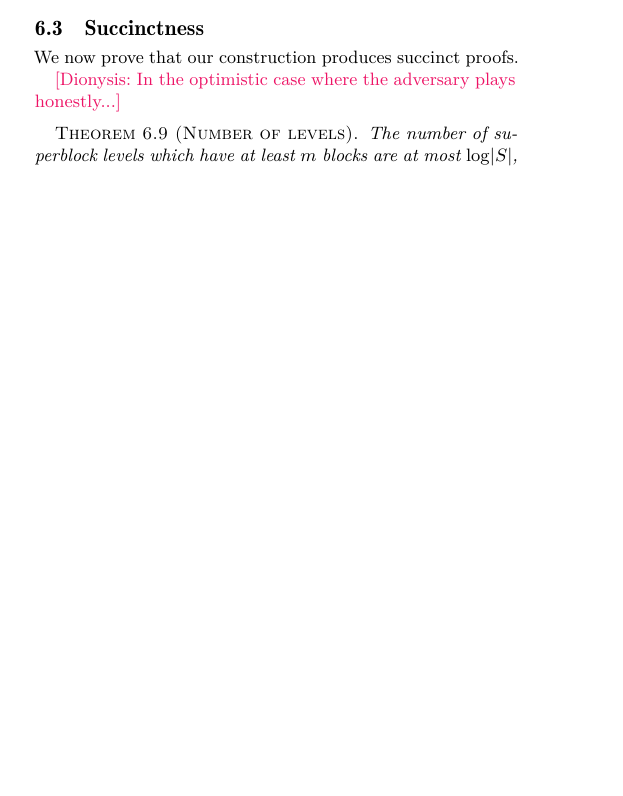
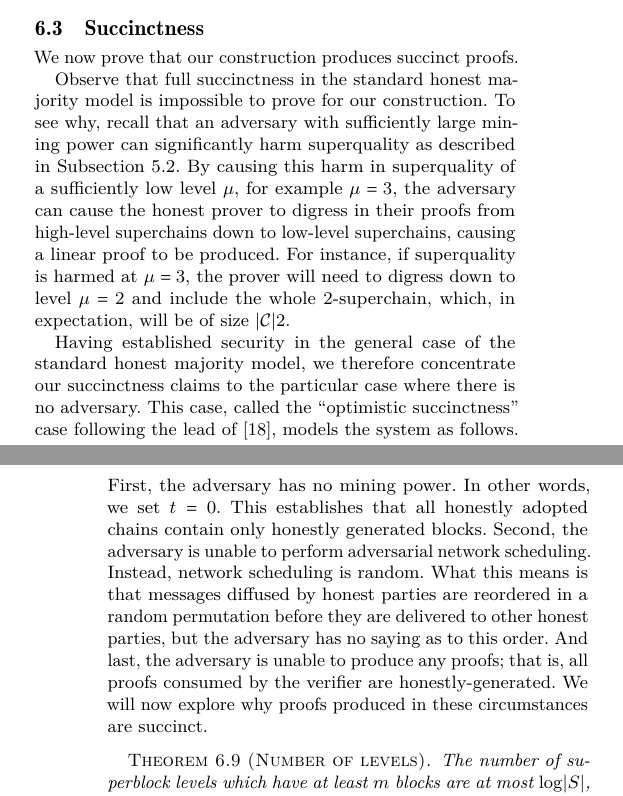
Before and after one commit to dionyziz/popow, a LaTeX paper (whitepaper/nipopows.tex, which reads whitepaper/succinctness.tex): part of one column of page 10 of 21 before the commit and two parts of the columns of pages 10 and 11 of 21 after it, the two joined at a grey line, cut so that both start at the same text, the shorter picture padded with empty space. Compiled offline with pdfLaTeX.

Commit message:
Describe optimistic succinctness model

```diff
--- a/whitepaper/succinctness.tex
+++ b/whitepaper/succinctness.tex
@@ -2,7 +2,30 @@
 
 We now prove that our construction produces succinct proofs.
 
-\dznote{In the optimistic case where the adversary plays honestly...}
+Observe that full succinctness in the standard honest majority model is
+impossible to prove for our construction. To see why, recall that an adversary
+with sufficiently large mining power can significantly harm superquality as
+described in Subsection~\ref{subsec.superquality-attack}. By causing this harm
+in superquality of a sufficiently low level $\mu$, for example $\mu = 3$, the
+adversary can cause the honest prover to digress in their proofs from high-level
+superchains down to low-level superchains, causing a linear proof to be
+produced. For instance, if superquality is harmed at $\mu = 3$, the prover will
+need to digress down to level $\mu = 2$ and include the whole $2$-superchain,
+which, in expectation, will be of size $|\chain|/2$.
+
+Having established security in the general case of the standard honest majority
+model, we therefore concentrate our succinctness claims to the particular case
+where there is no adversary. This case, called the ``optimistic succinctness''
+case following the lead of \cite{KLS}, models the system as follows. First, the
+adversary has no mining power. In other words, we set $t = 0$. This establishes
+that all honestly adopted chains contain only honestly generated blocks. Second,
+the adversary is unable to perform adversarial network scheduling. Instead,
+network scheduling is random. What this means is that messages diffused by
+honest parties are reordered in a random permutation before they are delivered
+to other honest parties, but the adversary has no saying as to this order. And
+last, the adversary is unable to produce any proofs; that is, all proofs
+consumed by the verifier are honestly-generated. We will now explore why proofs
+produced in these circumstances are succinct.
 
 \begin{restatable}[Number of levels]{theorem}{restateThmFewLevels}
     \label{thm.few-levels}
```
